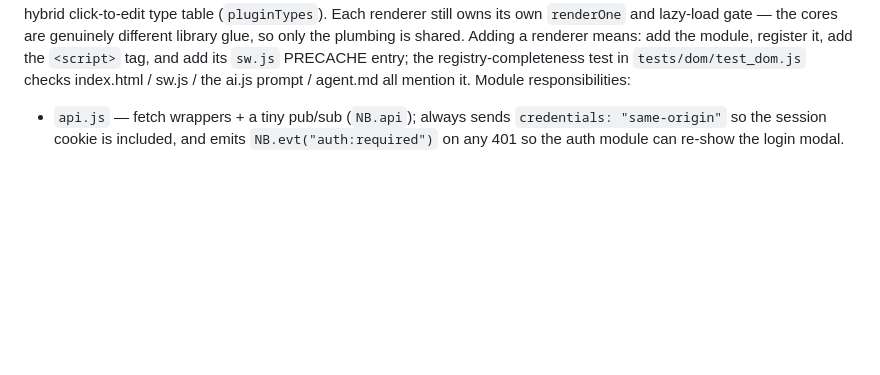
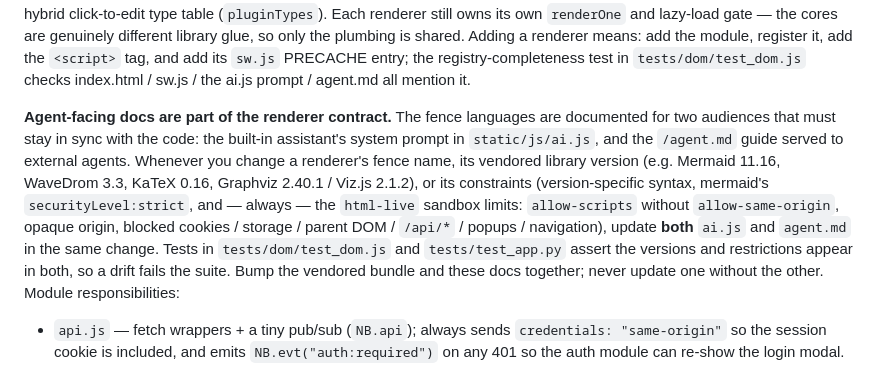
Before and after one commit to breeze101792/notebook-server, a Markdown page: CLAUDE.md, the part around the change. Rendered like a GitHub page; blank space fills up the shorter version.

Commit message:
[docs] Make agent-facing docs part of the renderer contract
[Description]
- Added a paragraph to the renderer section of CLAUDE.md stating that a
  renderer's fence languages, vendored library versions, and constraints
  are documented for two audiences that must stay in sync with the code:
  the built-in assistant's system prompt in static/js/ai.js and the
  /agent.md guide served to external agents.
- The rule names the versions (Mermaid 11.16, WaveDrom 3.3, KaTeX 0.16,
  Graphviz 2.40.1 / Viz.js 2.1.2), mermaid's securityLevel:strict, and
  the html-live sandbox limits (allow-scripts without allow-same-origin,
  opaque origin, blocked cookies / storage / parent DOM / /api/* / popups
  / navigation), and requires both files to be updated in the same change.
- Notes that tests/dom/test_dom.js and tests/test_app.py assert the
  versions and restrictions appear in both, so a drift fails the suite.

[Self-Test]
- Documentation-only change; no code paths affected.
- Frontend DOM suite: node tests/dom/test_dom.js -> 1727 ok, 0 failed.
- Backend suite: python -m unittest discover -s tests -> 209 tests OK.

```diff
--- a/CLAUDE.md
+++ b/CLAUDE.md
@@ -219,6 +219,21 @@ is shared. Adding a renderer means: add the module, register it, add the
 `<script>` tag, and add its `sw.js` PRECACHE entry; the registry-completeness
 test in `tests/dom/test_dom.js` checks index.html / sw.js / the ai.js prompt
 / agent.md all mention it.
+
+**Agent-facing docs are part of the renderer contract.** The fence
+languages are documented for two audiences that must stay in sync with the
+code: the built-in assistant's system prompt in `static/js/ai.js`, and the
+`/agent.md` guide served to external agents. Whenever you change a
+renderer's fence name, its vendored library version (e.g. Mermaid 11.16,
+WaveDrom 3.3, KaTeX 0.16, Graphviz 2.40.1 / Viz.js 2.1.2), or its
+constraints (version-specific syntax, mermaid's `securityLevel:strict`,
+and — always — the `html-live` sandbox limits: `allow-scripts` without
+`allow-same-origin`, opaque origin, blocked cookies / storage / parent
+DOM / `/api/*` / popups / navigation), update **both** `ai.js` and
+`agent.md` in the same change. Tests in `tests/dom/test_dom.js` and
+`tests/test_app.py` assert the versions and restrictions appear in both,
+so a drift fails the suite. Bump the vendored bundle and these docs
+together; never update one without the other.
 Module responsibilities:
 
 - `api.js` — fetch wrappers + a tiny pub/sub (`NB.api`); always sends
```
